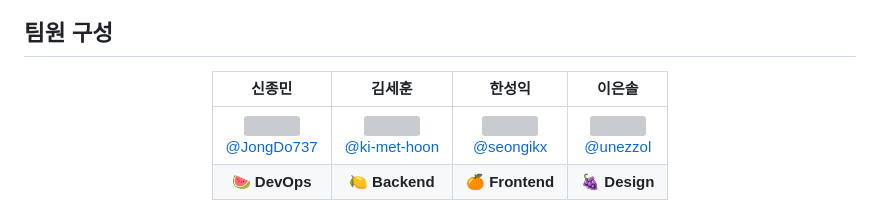
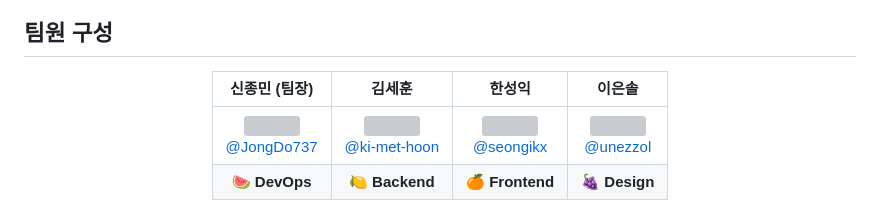
Before and after one commit to JongDo737/Houp, a Markdown page: README.md, the part around the change. GitHub-like rendering; grey boxes are pictures that could not be loaded.

Commit message:
Update README.md
Signed-off-by: JONGMIN SHIN <92903481+JongDo737@users.noreply.github.com>

```diff
--- a/README.md
+++ b/README.md
@@ -25,7 +25,7 @@
 
 <div align="center">
 
-| **신종민** | **김세훈** | **한성익** | **이은솔** |
+| **신종민 (팀장)** | **김세훈** | **한성익** | **이은솔** |
 | :------: |  :------: | :------: | :------: |
 | [<img src="https://avatars.githubusercontent.com/u/92903481?v=4" height=150 width=150> <br/> @JongDo737](https://github.com/JongDo737) | [<img src="https://avatars.githubusercontent.com/u/101192772?v=4" height=150 width=150> <br/> @ki-met-hoon](https://github.com/ki-met-hoon) | [<img src="https://avatars.githubusercontent.com/u/108441979?v=4" height=150 width=150> <br/> @seongikx](https://github.com/seongikx) | [<img src="https://avatars.githubusercontent.com/u/165554618?v=4" height=150 width=150> <br/> @unezzol](https://github.com/unezzol) |
 | 🍉 **DevOps** | 🍋 **Backend** | 🍊 **Frontend** | 🍇 **Design** |
```
